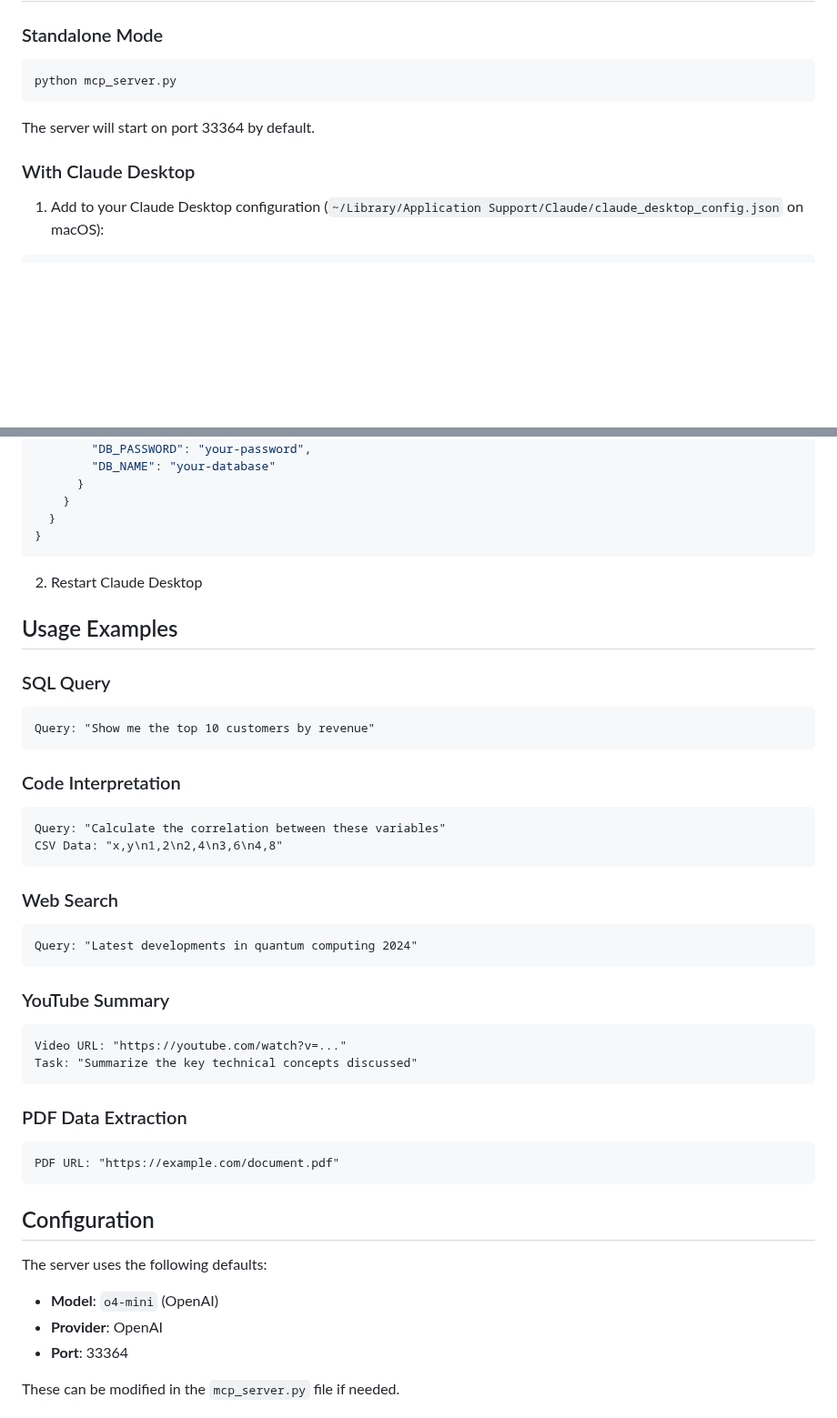
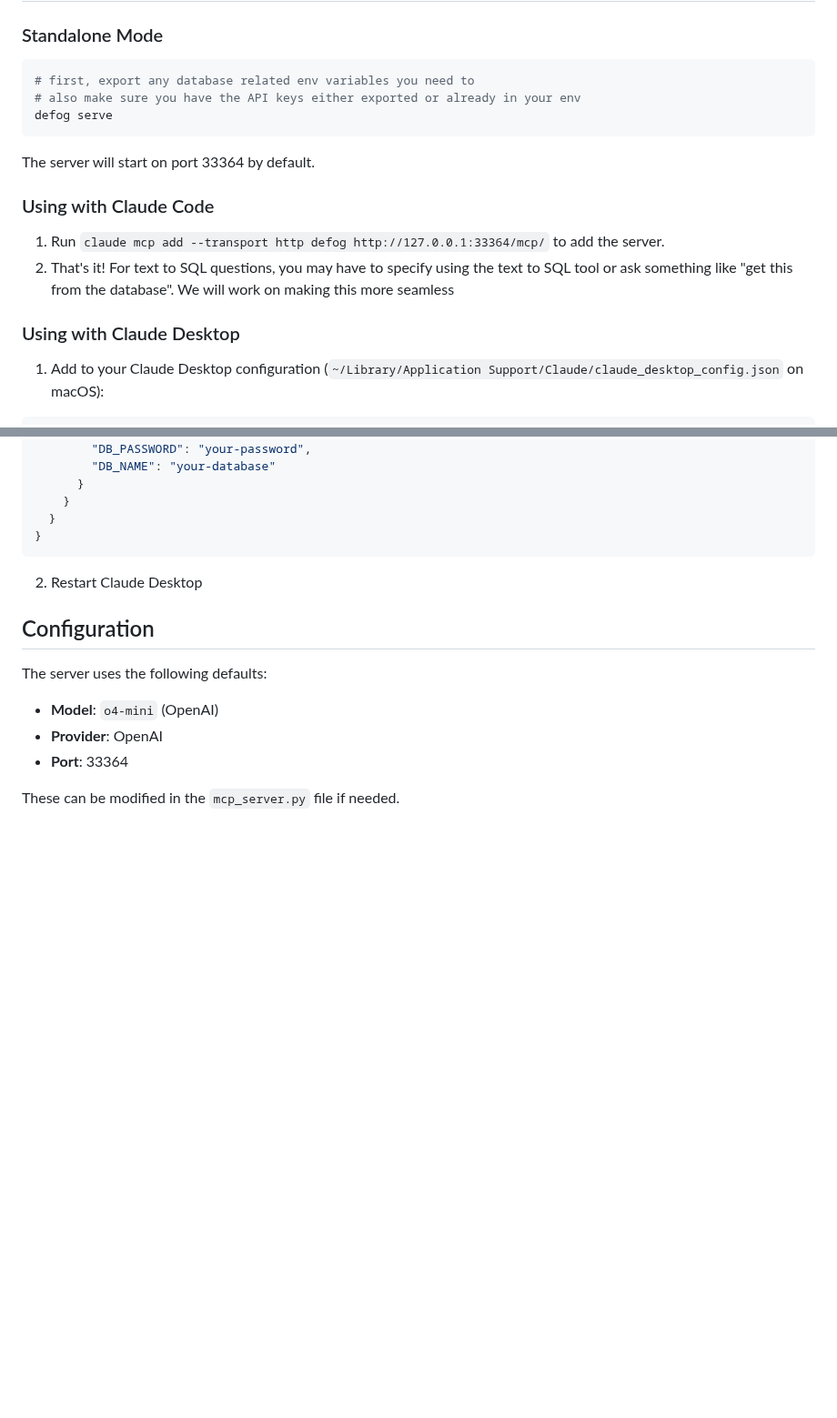
Before and after one commit to defog-ai/defog-python, a Markdown page: README_MCP.md, 2 parts joined by grey strips. Shown at 91% size. Drawn GitHub-style; blank space fills up the shorter version.

Commit message:
update mcp readme

````diff
--- a/README_MCP.md
+++ b/README_MCP.md
@@ -112,12 +112,19 @@ export DATABASE_PATH="/path/to/your/database.duckdb"
 
 ### Standalone Mode
 ```bash
-python mcp_server.py
+# first, export any database related env variables you need to
+# also make sure you have the API keys either exported or already in your env
+defog serve
 ```
 
 The server will start on port 33364 by default.
 
-### With Claude Desktop
+### Using with Claude Code
+
+1. Run `claude mcp add --transport http defog http://127.0.0.1:33364/mcp/` to add the server.
+2. That's it! For text to SQL questions, you may have to specify using the text to SQL tool or ask something like "get this from the database". We will work on making this more seamless
+
+### Using with Claude Desktop
 
 1. Add to your Claude Desktop configuration (`~/Library/Application Support/Claude/claude_desktop_config.json` on macOS):
 
@@ -143,35 +150,6 @@ The server will start on port 33364 by default.
 
 2. Restart Claude Desktop
 
-## Usage Examples
-
-### SQL Query
-```
-Query: "Show me the top 10 customers by revenue"
-```
-
-### Code Interpretation
-```
-Query: "Calculate the correlation between these variables"
-CSV Data: "x,y\n1,2\n2,4\n3,6\n4,8"
-```
-
-### Web Search
-```
-Query: "Latest developments in quantum computing 2024"
-```
-
-### YouTube Summary
-```
-Video URL: "https://youtube.com/watch?v=..."
-Task: "Summarize the key technical concepts discussed"
-```
-
-### PDF Data Extraction
-```
-PDF URL: "https://example.com/document.pdf"
-```
-
 ## Configuration
 
 The server uses the following defaults:
````
